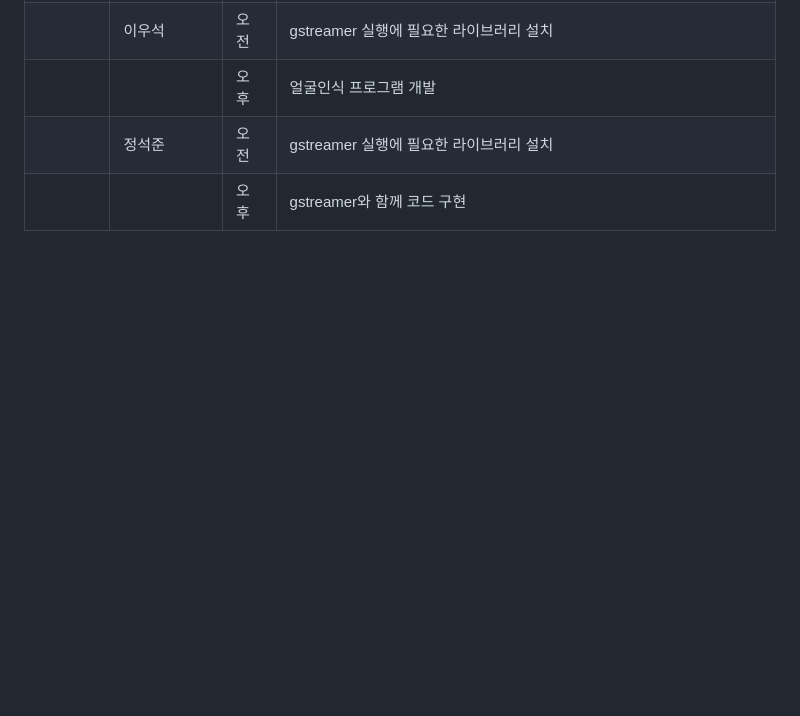
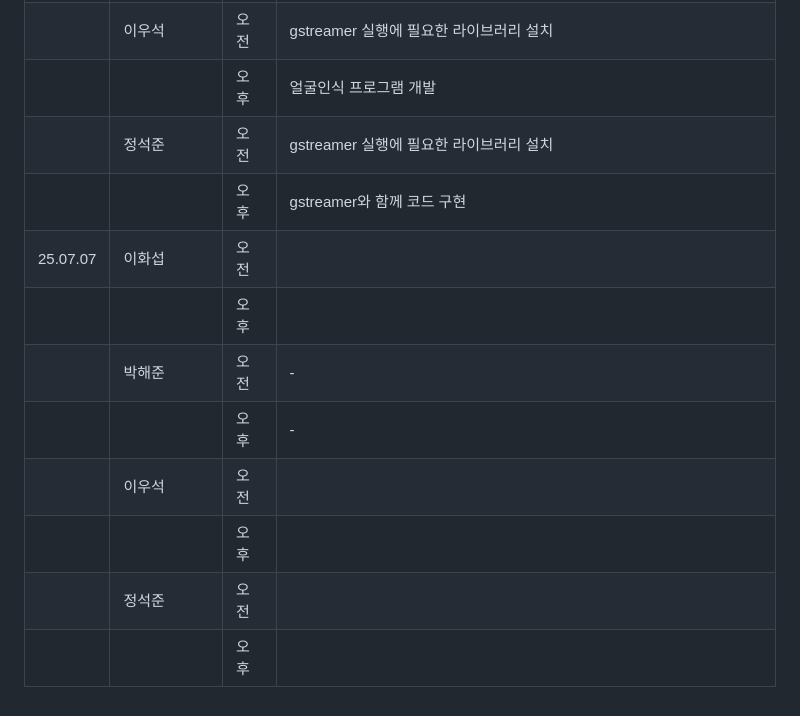
Before and after one commit to Hwa-seop/Final_Project, a Markdown page: README.md, the part around the change. GitHub-like rendering; blank space fills up the shorter version.

```diff
--- a/README.md
+++ b/README.md
@@ -76,3 +76,11 @@
 |            |                | 오후   | 얼굴인식 프로그램 개발|
 |   | 정석준         | 오전   |gstreamer 실행에 필요한 라이브러리 설치|
 |            |                | 오후   |gstreamer와 함께 코드 구현|
+| 25.07.07   | 이화섭 | 오전   |  |
+|            |                | 오후   |   |
+|    | 박해준 | 오전   |-|
+|            |                | 오후   |-  |
+|   | 이우석         | 오전   |  |
+|            |                | 오후   |   |
+|   | 정석준         | 오전   |    |
+|            |                | 오후   |  |
```
